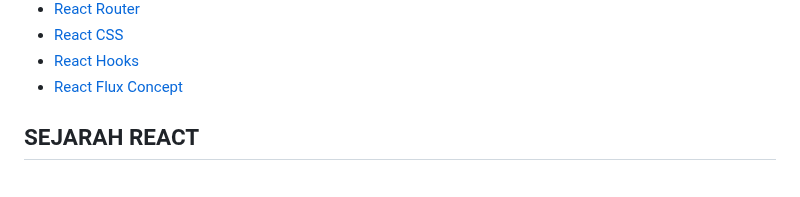
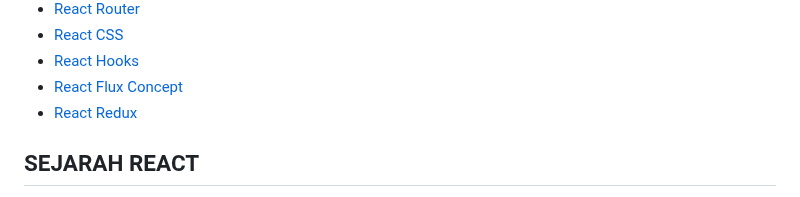
Before and after one commit to pojokcodeid/reactjs-tutrial, a Markdown page: README.md, the part around one of its changes. Rendered like a GitHub page.

```diff
--- a/README.md
+++ b/README.md
@@ -35,6 +35,7 @@
 - [React CSS](#React-CSS)
 - [React Hooks](#React-Hooks)
 - [React Flux Concept](#React-Flux-Concept)
+- [React Redux](#React-Redux)
 
 ## SEJARAH REACT
 React JS adalah sebuah **library JavaScript** untuk membangun antarmuka pengguna. React JS digunakan untuk membuat aplikasi satu halaman. React JS memungkinkan kita untuk membuat komponen UI yang dapat digunakan kembali. React JS juga mendukung sintaks JSX, yang merupakan ekstensi sintaks JavaScript yang memudahkan kita untuk menulis kode dan markup dalam satu file¹.
```
Also changed, not shown: other parts of README.md (+3 -1 lines).
